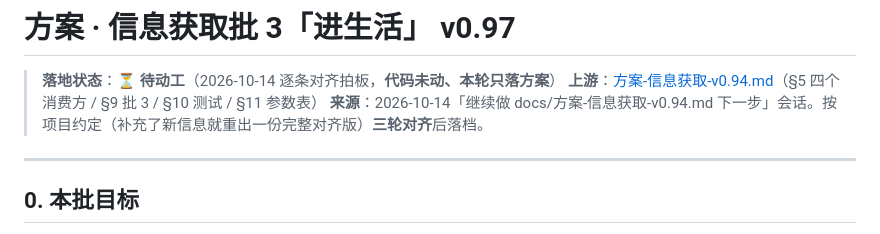
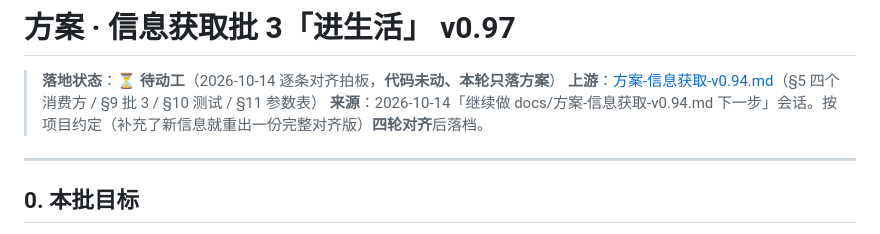
Before and after one commit to Charlie929-dot/friend-ai, a Markdown page: docs/方案-信息获取批3-进生活-v0.97.md, the part around the change. Drawn GitHub-style.

```diff
--- a/docs/方案-信息获取批3-进生活-v0.97.md
+++ b/docs/方案-信息获取批3-进生活-v0.97.md
@@ -2,7 +2,7 @@
 
 > **落地状态**：⏳ **待动工**（2026-10-14 逐条对齐拍板，**代码未动、本轮只落方案**）
 > **上游**：[方案-信息获取-v0.94.md](./方案-信息获取-v0.94.md)（§5 四个消费方 / §9 批 3 / §10 测试 / §11 参数表）
-> **来源**：2026-10-14「继续做 docs/方案-信息获取-v0.94.md 下一步」会话。按项目约定（补充了新信息就重出一份完整对齐版）**三轮对齐**后落档。
+> **来源**：2026-10-14「继续做 docs/方案-信息获取-v0.94.md 下一步」会话。按项目约定（补充了新信息就重出一份完整对齐版）**四轮对齐**后落档。
 
 ---
 
```
Also changed, not shown: docs/方案-信息获取-v0.94.md (+1 -1 lines).
